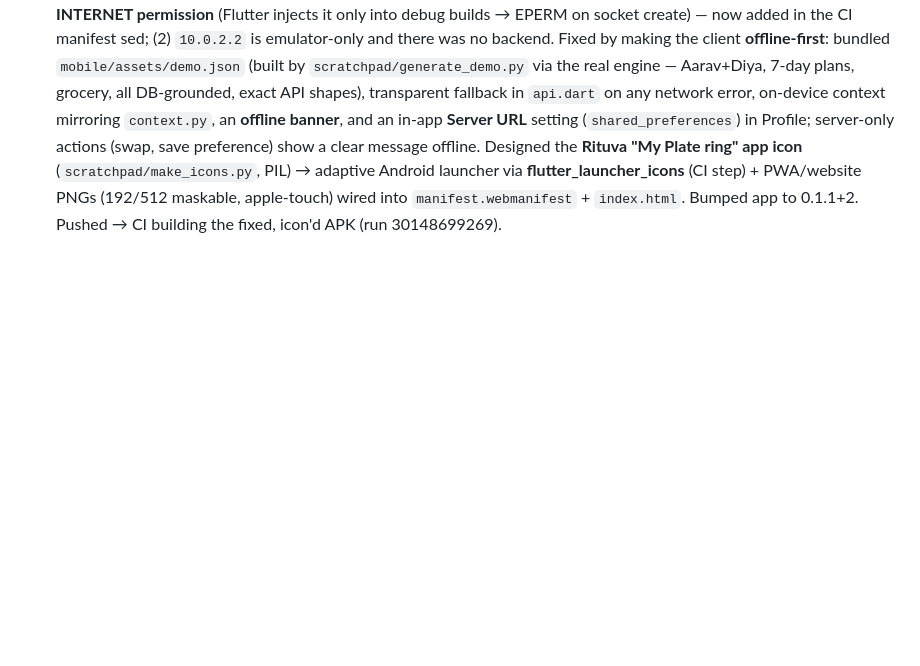
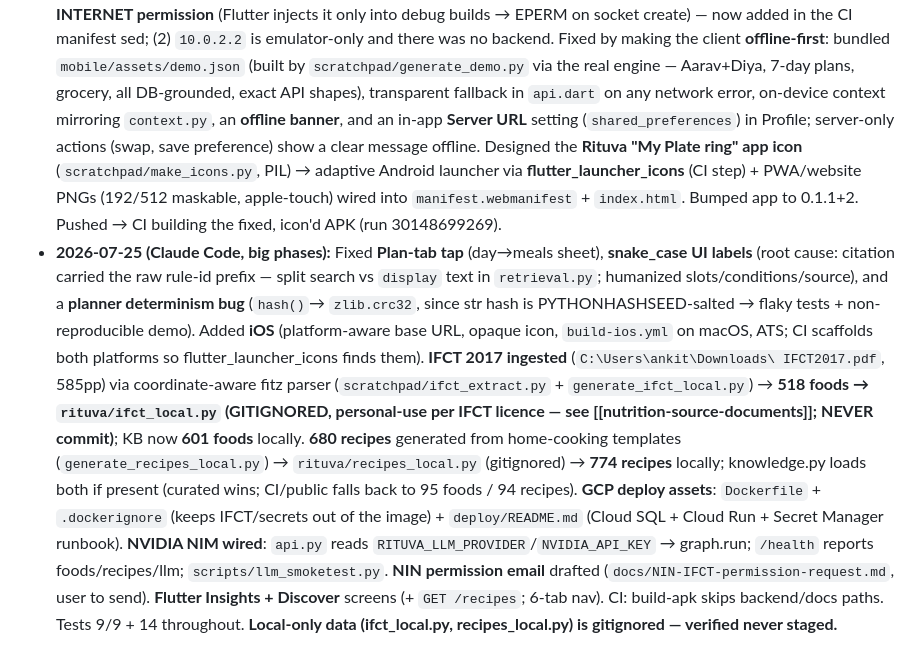
Before and after one commit to ankitjha67/Rituva, a Markdown page: CONTEXT.md, the part around the change. GitHub-like rendering; blank space fills up the shorter version.

Commit message:
docs: sync CONTEXT — IFCT ingest, 774 recipes, GCP/NVIDIA, iOS, Insights/Discover
Co-Authored-By: Claude Opus 4.8 <noreply@anthropic.com>

```diff
--- a/CONTEXT.md
+++ b/CONTEXT.md
@@ -174,3 +174,21 @@ uvicorn rituva.api:app --reload   # API + Swagger at /docs; PWA at http://localh
   adaptive Android launcher via **flutter_launcher_icons** (CI step) + PWA/website PNGs (192/512
   maskable, apple-touch) wired into `manifest.webmanifest` + `index.html`. Bumped app to 0.1.1+2.
   Pushed → CI building the fixed, icon'd APK (run 30148699269).
+- **2026-07-25 (Claude Code, big phases):** Fixed **Plan-tab tap** (day→meals sheet), **snake_case UI
+  labels** (root cause: citation carried the raw rule-id prefix — split search vs `display` text in
+  `retrieval.py`; humanized slots/conditions/source), and a **planner determinism bug** (`hash()`→
+  `zlib.crc32`, since str hash is PYTHONHASHSEED-salted → flaky tests + non-reproducible demo). Added
+  **iOS** (platform-aware base URL, opaque icon, `build-ios.yml` on macOS, ATS; CI scaffolds both
+  platforms so flutter_launcher_icons finds them). **IFCT 2017 ingested** (`C:\Users\ankit\Downloads\
+  IFCT2017.pdf`, 585pp) via coordinate-aware fitz parser (`scratchpad/ifct_extract.py` +
+  `generate_ifct_local.py`) → **518 foods → `rituva/ifct_local.py` (GITIGNORED, personal-use per IFCT
+  licence — see [[nutrition-source-documents]]; NEVER commit)**; KB now **601 foods** locally.
+  **680 recipes** generated from home-cooking templates (`generate_recipes_local.py`) →
+  `rituva/recipes_local.py` (gitignored) → **774 recipes** locally; knowledge.py loads both if present
+  (curated wins; CI/public falls back to 95 foods / 94 recipes). **GCP deploy assets**: `Dockerfile` +
+  `.dockerignore` (keeps IFCT/secrets out of the image) + `deploy/README.md` (Cloud SQL + Cloud Run +
+  Secret Manager runbook). **NVIDIA NIM wired**: `api.py` reads `RITUVA_LLM_PROVIDER`/`NVIDIA_API_KEY`
+  → graph.run; `/health` reports foods/recipes/llm; `scripts/llm_smoketest.py`. **NIN permission email**
+  drafted (`docs/NIN-IFCT-permission-request.md`, user to send). **Flutter Insights + Discover** screens
+  (+ `GET /recipes`; 6-tab nav). CI: build-apk skips backend/docs paths. Tests 9/9 + 14 throughout.
+  **Local-only data (ifct_local.py, recipes_local.py) is gitignored — verified never staged.**
```
